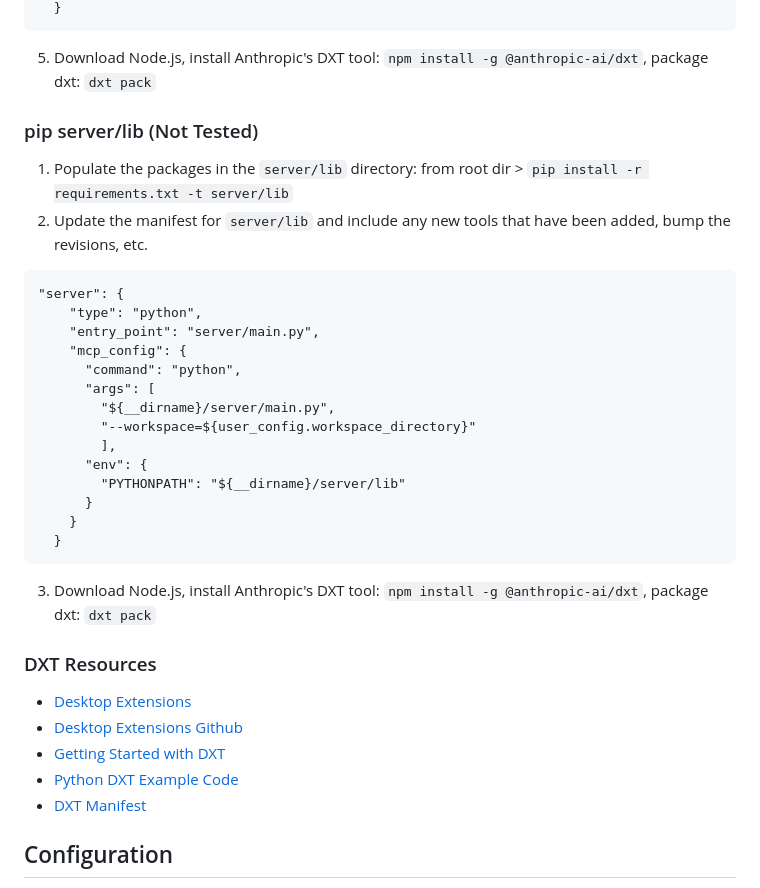
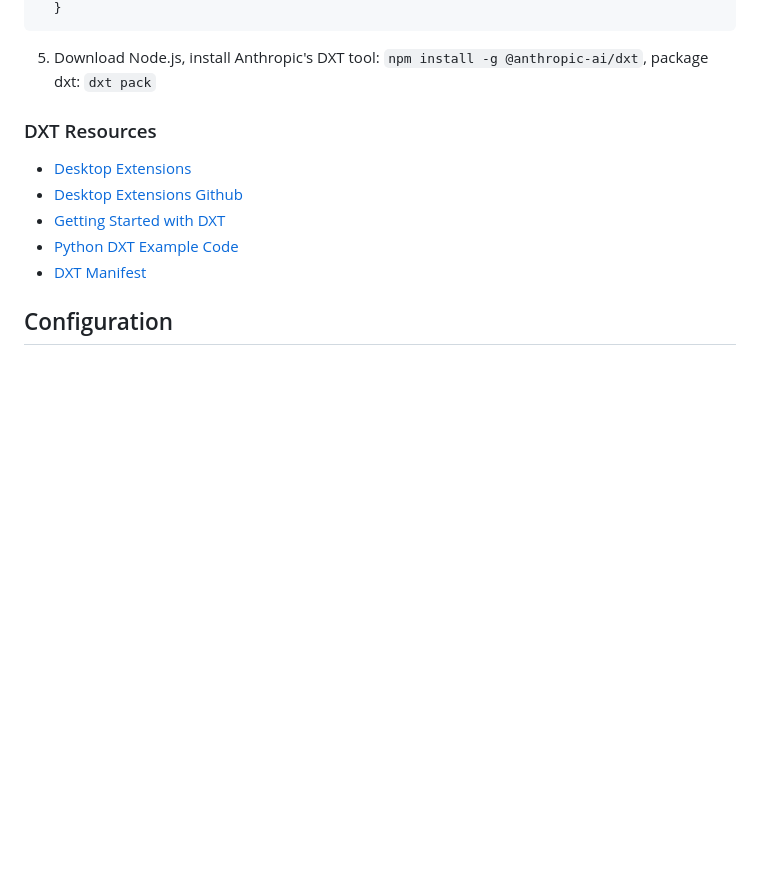
Before and after one commit to coffeenmusic/altium-mcp, a Markdown page: README.md, the part around one of its changes. GitHub-like rendering; blank space fills up the shorter version.

````diff
--- a/README.md
+++ b/README.md
@@ -55,27 +73,6 @@ set Path=C:\Users\nntra\.local\bin;%Path%
   }
 ```
 5. Download Node.js, install Anthropic's DXT tool: `npm install -g @anthropic-ai/dxt`, package dxt: `dxt pack`
-
-### pip server/lib (Not Tested)
-1. Populate the packages in the `server/lib` directory: from root dir > `pip install -r requirements.txt -t server/lib`
-2. Update the manifest for `server/lib` and include any new tools that have been added, bump the revisions, etc.
-```
-"server": {
-    "type": "python",
-    "entry_point": "server/main.py",
-    "mcp_config": {
-      "command": "python",
-      "args": [
-	    "${__dirname}/server/main.py",
-		"--workspace=${user_config.workspace_directory}"
-		],
-	  "env": {
-		"PYTHONPATH": "${__dirname}/server/lib"
-	  }
-    }
-  }
-```
-3. Download Node.js, install Anthropic's DXT tool: `npm install -g @anthropic-ai/dxt`, package dxt: `dxt pack`
 
 ### DXT Resources
 - [Desktop Extensions](https://www.anthropic.com/engineering/desktop-extensions)
````
Also changed, not shown: other parts of README.md (+21 -3 lines), assets/extension.jpg (added), 7 other files.
